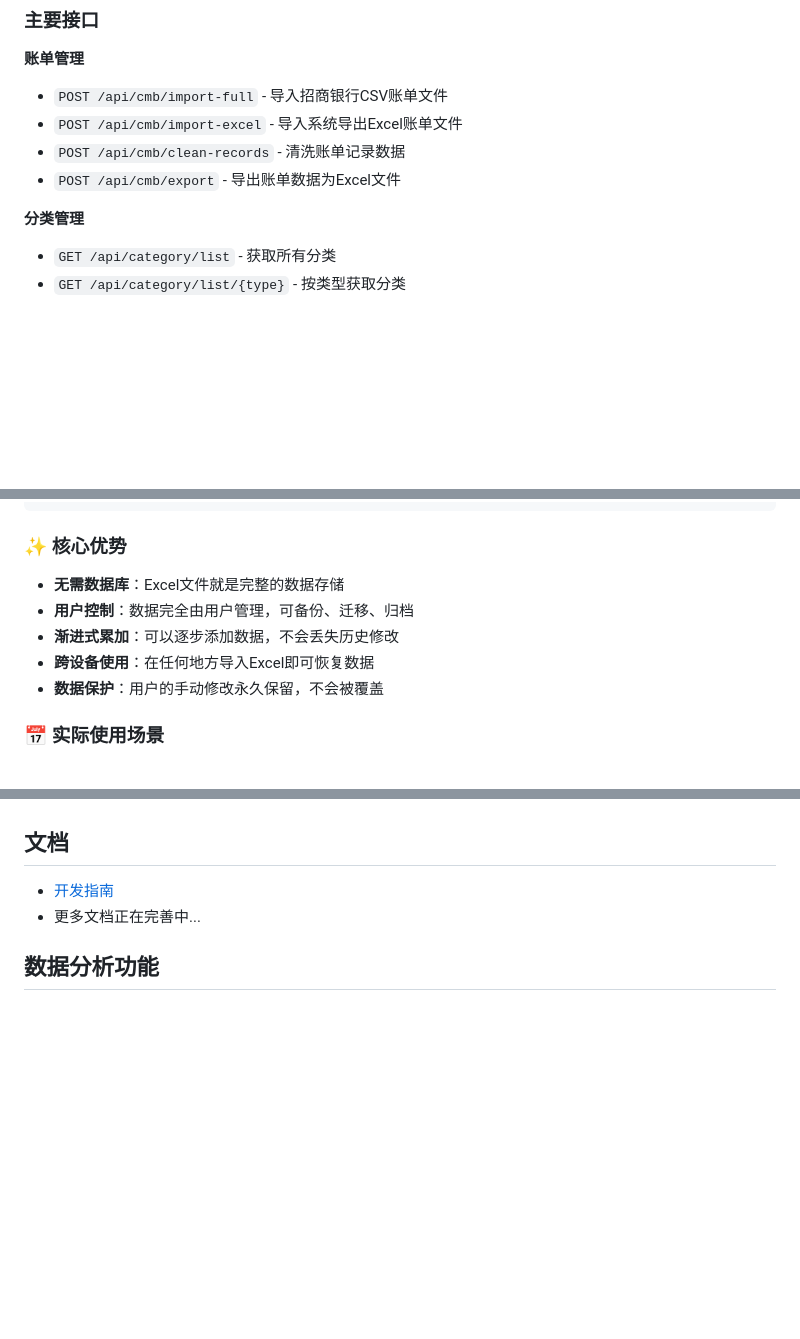
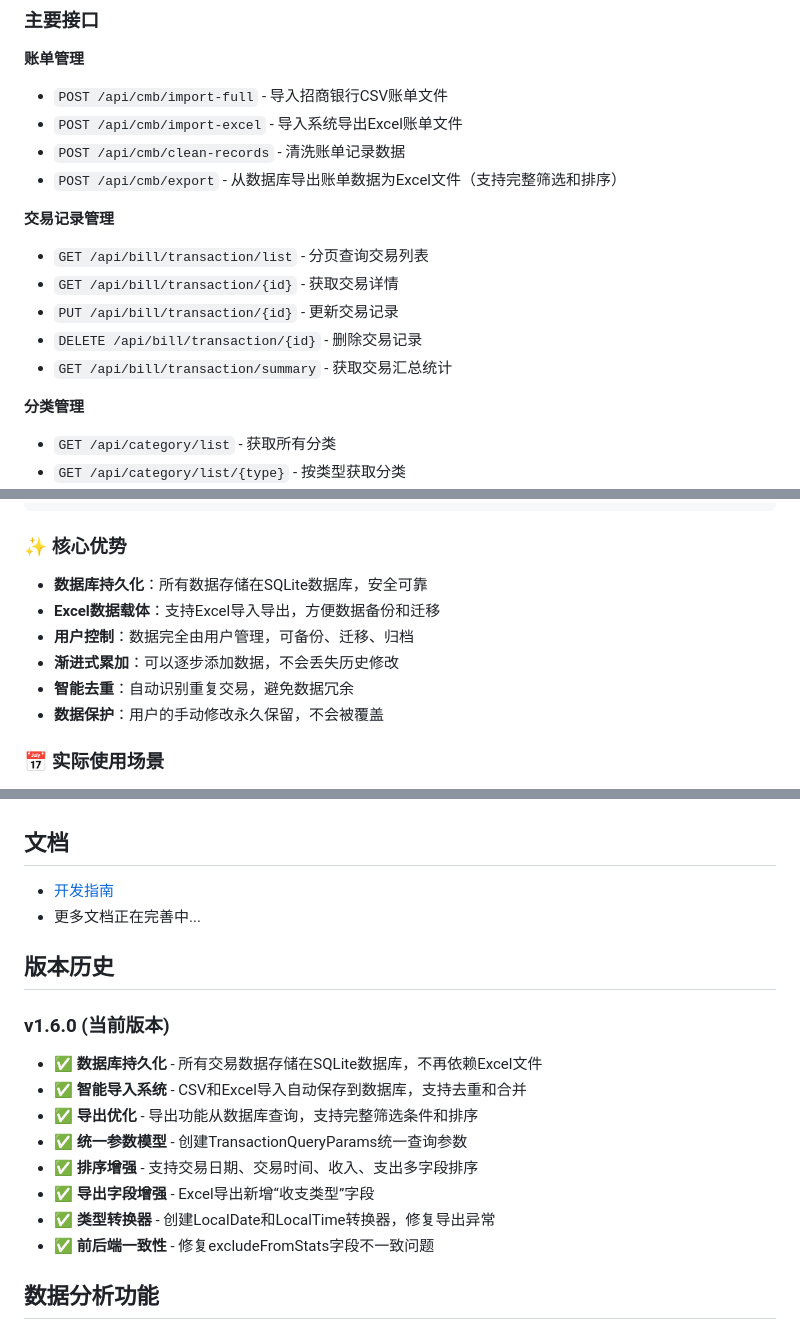
Before and after one commit to 365rrs/personal-ledger, a Markdown page: README.md, 3 parts joined by grey strips. Rendered like a GitHub page; blank space fills up the shorter version.

Commit message:
docs(readme): 更新README文档内容
- 新增交易记录管理API接口说明
- 更新核心优势描述，强调数据库持久化和Excel数据载体
- 添加版本历史v1.6.0更新内容
- 调整版本历史结构，将v1.5.0标记为历史版本
- 补充数据分析功能的后端统计说明

````diff
--- a/README.md
+++ b/README.md
@@ -153,7 +153,14 @@ scripts\build.bat
 - `POST /api/cmb/import-full` - 导入招商银行CSV账单文件
 - `POST /api/cmb/import-excel` - 导入系统导出Excel账单文件
 - `POST /api/cmb/clean-records` - 清洗账单记录数据
-- `POST /api/cmb/export` - 导出账单数据为Excel文件
+- `POST /api/cmb/export` - 从数据库导出账单数据为Excel文件（支持完整筛选和排序）
+
+**交易记录管理**
+- `GET /api/bill/transaction/list` - 分页查询交易列表
+- `GET /api/bill/transaction/{id}` - 获取交易详情
+- `PUT /api/bill/transaction/{id}` - 更新交易记录
+- `DELETE /api/bill/transaction/{id}` - 删除交易记录
+- `GET /api/bill/transaction/summary` - 获取交易汇总统计
 
 **分类管理**
 - `GET /api/category/list` - 获取所有分类
@@ -250,10 +257,11 @@ CSV导入 → 添加备注/分类 → 导出Excel → 保存Excel文件
 ```
 
 ### ✨ 核心优势
-- **无需数据库**：Excel文件就是完整的数据存储
+- **数据库持久化**：所有数据存储在SQLite数据库，安全可靠
+- **Excel数据载体**：支持Excel导入导出，方便数据备份和迁移
 - **用户控制**：数据完全由用户管理，可备份、迁移、归档
 - **渐进式累加**：可以逐步添加数据，不会丢失历史修改
-- **跨设备使用**：在任何地方导入Excel即可恢复数据
+- **智能去重**：自动识别重复交易，避免数据冗余
 - **数据保护**：用户的手动修改永久保留，不会被覆盖
 
 ### 📅 实际使用场景
@@ -294,6 +302,18 @@ CSV导入 → 添加备注/分类 → 导出Excel → 保存Excel文件
 - [开发指南](docs/README.md)
 - 更多文档正在完善中...
 
+## 版本历史
+
+### v1.6.0 (当前版本)
+- ✅ **数据库持久化** - 所有交易数据存储在SQLite数据库，不再依赖Excel文件
+- ✅ **智能导入系统** - CSV和Excel导入自动保存到数据库，支持去重和合并
+- ✅ **导出优化** - 导出功能从数据库查询，支持完整筛选条件和排序
+- ✅ **统一参数模型** - 创建TransactionQueryParams统一查询参数
+- ✅ **排序增强** - 支持交易日期、交易时间、收入、支出多字段排序
+- ✅ **导出字段增强** - Excel导出新增“收支类型”字段
+- ✅ **类型转换器** - 创建LocalDate和LocalTime转换器，修复导出异常
+- ✅ **前后端一致性** - 修复excludeFromStats字段不一致问题
+
 ## 数据分析功能
 
 ### 按天统计分析
````
Also changed, not shown: other parts of README.md (+1 -3 lines).
